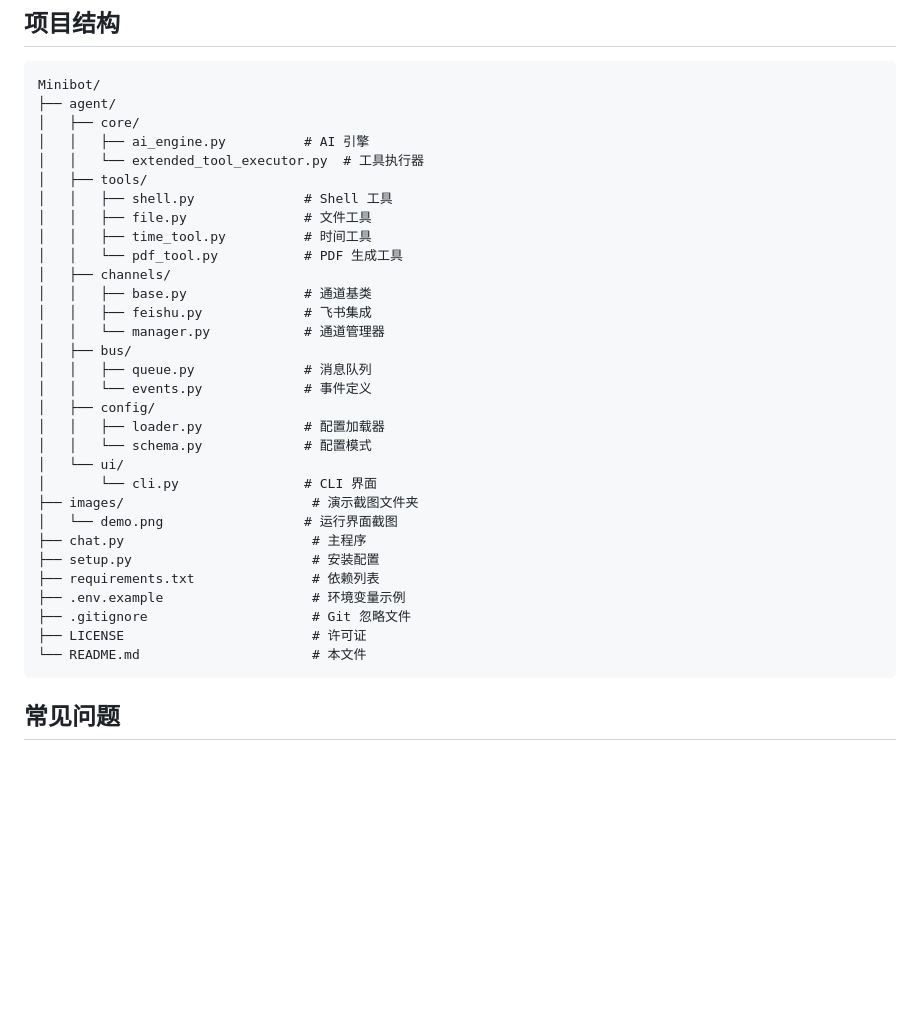
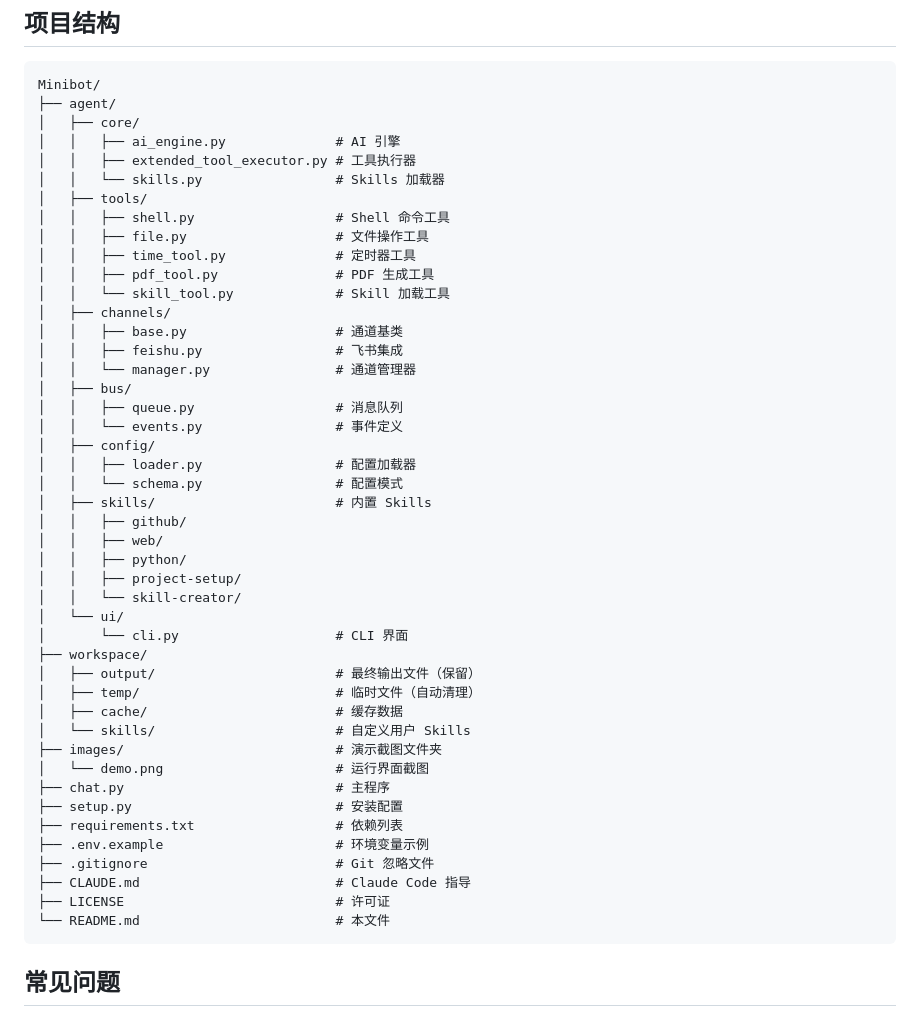
Before and after one commit to chuanchuan123321/minibot, a Markdown page: README.zh.md, the part around the change. Drawn GitHub-style; blank space fills up the shorter version.

Commit message:
Update README project structure with complete file listing

````diff
--- a/README.zh.md
+++ b/README.zh.md
@@ -311,34 +311,48 @@ python chat.py gateway
 Minibot/
 ├── agent/
 │   ├── core/
-│   │   ├── ai_engine.py          # AI 引擎
-│   │   └── extended_tool_executor.py  # 工具执行器
+│   │   ├── ai_engine.py              # AI 引擎
+│   │   ├── extended_tool_executor.py # 工具执行器
+│   │   └── skills.py                 # Skills 加载器
 │   ├── tools/
-│   │   ├── shell.py              # Shell 工具
-│   │   ├── file.py               # 文件工具
-│   │   ├── time_tool.py          # 时间工具
-│   │   └── pdf_tool.py           # PDF 生成工具
+│   │   ├── shell.py                  # Shell 命令工具
+│   │   ├── file.py                   # 文件操作工具
+│   │   ├── time_tool.py              # 定时器工具
+│   │   ├── pdf_tool.py               # PDF 生成工具
+│   │   └── skill_tool.py             # Skill 加载工具
 │   ├── channels/
-│   │   ├── base.py               # 通道基类
-│   │   ├── feishu.py             # 飞书集成
-│   │   └── manager.py            # 通道管理器
+│   │   ├── base.py                   # 通道基类
+│   │   ├── feishu.py                 # 飞书集成
+│   │   └── manager.py                # 通道管理器
 │   ├── bus/
-│   │   ├── queue.py              # 消息队列
-│   │   └── events.py             # 事件定义
+│   │   ├── queue.py                  # 消息队列
+│   │   └── events.py                 # 事件定义
 │   ├── config/
-│   │   ├── loader.py             # 配置加载器
-│   │   └── schema.py             # 配置模式
+│   │   ├── loader.py                 # 配置加载器
+│   │   └── schema.py                 # 配置模式
+│   ├── skills/                       # 内置 Skills
+│   │   ├── github/
+│   │   ├── web/
+│   │   ├── python/
+│   │   ├── project-setup/
+│   │   └── skill-creator/
 │   └── ui/
-│       └── cli.py                # CLI 界面
-├── images/                        # 演示截图文件夹
-│   └── demo.png                  # 运行界面截图
-├── chat.py                        # 主程序
-├── setup.py                       # 安装配置
-├── requirements.txt               # 依赖列表
-├── .env.example                   # 环境变量示例
-├── .gitignore                     # Git 忽略文件
-├── LICENSE                        # 许可证
-└── README.md                      # 本文件
+│       └── cli.py                    # CLI 界面
+├── workspace/
+│   ├── output/                       # 最终输出文件（保留）
+│   ├── temp/                         # 临时文件（自动清理）
+│   ├── cache/                        # 缓存数据
+│   └── skills/                       # 自定义用户 Skills
+├── images/                           # 演示截图文件夹
+│   └── demo.png                      # 运行界面截图
+├── chat.py                           # 主程序
+├── setup.py                          # 安装配置
+├── requirements.txt                  # 依赖列表
+├── .env.example                      # 环境变量示例
+├── .gitignore                        # Git 忽略文件
+├── CLAUDE.md                         # Claude Code 指导
+├── LICENSE                           # 许可证
+└── README.md                         # 本文件
 ```
 
 ## 常见问题
````
Also changed, not shown: README.md (+37 -23 lines).
